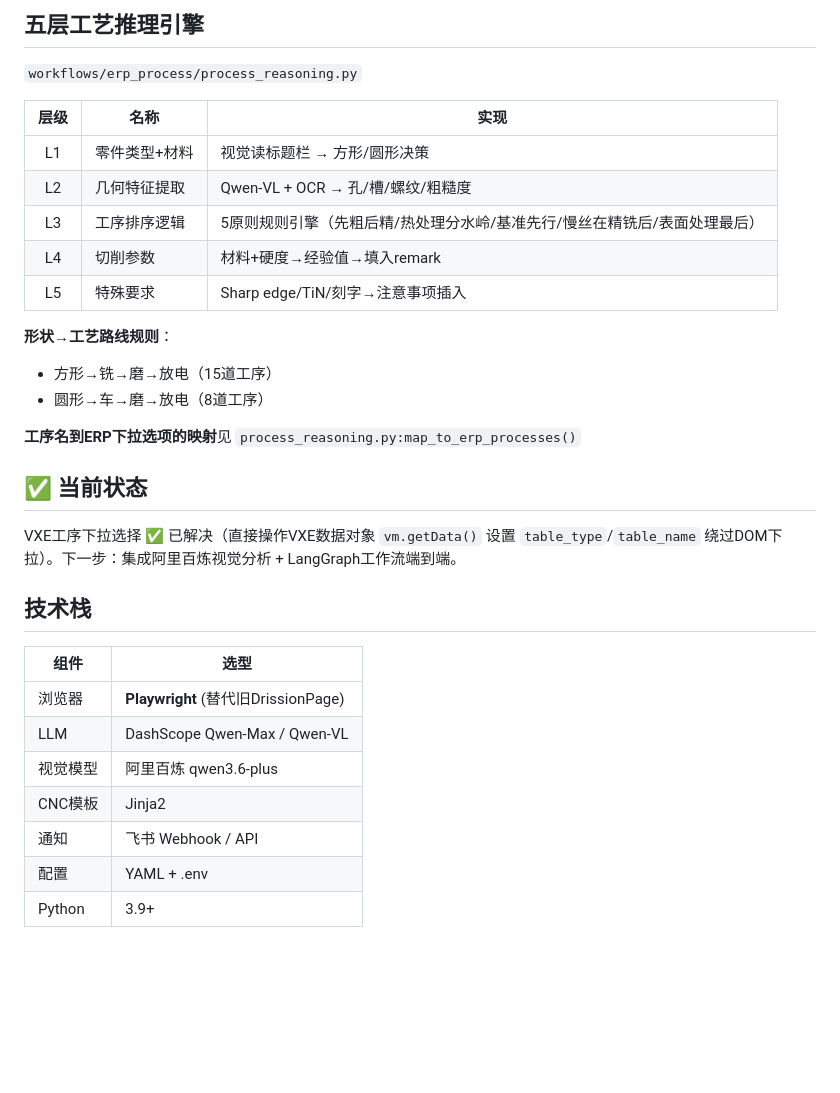
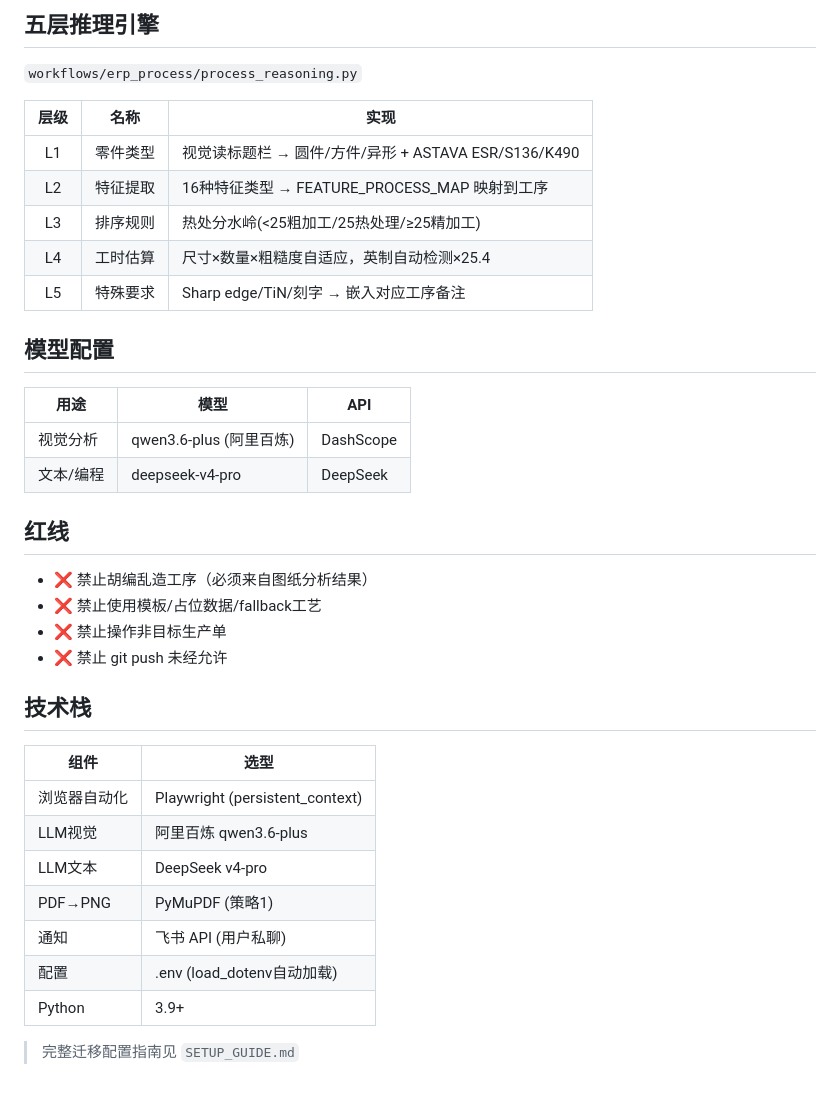
Before and after one commit to 1060392338/senlan-erp-automation, a Markdown page: README.md, the part around one of its changes. Drawn GitHub-style; blank space fills up the shorter version.

Commit message:
docs: 更新 README 到 V5.5

````diff
--- a/README.md
+++ b/README.md
@@ -65,35 +86,41 @@ senlan-automation/
 ```
 
-## 五层工艺推理引擎
+## 五层推理引擎
 
 `workflows/erp_process/process_reasoning.py`
 
 | 层级 | 名称 | 实现 |
 |:----:|------|------|
-| L1 | 零件类型+材料 | 视觉读标题栏 → 方形/圆形决策 |
-| L2 | 几何特征提取 | Qwen-VL + OCR → 孔/槽/螺纹/粗糙度 |
-| L3 | 工序排序逻辑 | 5原则规则引擎（先粗后精/热处理分水岭/基准先行/慢丝在精铣后/表面处理最后） |
-| L4 | 切削参数 | 材料+硬度→经验值→填入remark |
-| L5 | 特殊要求 | Sharp edge/TiN/刻字→注意事项插入 |
+| L1 | 零件类型 | 视觉读标题栏 → 圆件/方件/异形 + ASTAVA ESR/S136/K490 |
+| L2 | 特征提取 | 16种特征类型 → FEATURE_PROCESS_MAP 映射到工序 |
+| L3 | 排序规则 | 热处分水岭(<25粗加工/25热处理/≥25精加工) |
+| L4 | 工时估算 | 尺寸×数量×粗糙度自适应，英制自动检测×25.4 |
+| L5 | 特殊要求 | Sharp edge/TiN/刻字 → 嵌入对应工序备注 |
 
-**形状→工艺路线规则**：
-- 方形→铣→磨→放电（15道工序）
-- 圆形→车→磨→放电（8道工序）
+## 模型配置
 
-**工序名到ERP下拉选项的映射**见 `process_reasoning.py:map_to_erp_processes()`
+| 用途 | 模型 | API |
+|------|------|-----|
+| 视觉分析 | qwen3.6-plus (阿里百炼) | DashScope |
+| 文本/编程 | deepseek-v4-pro | DeepSeek |
 
-## ✅ 当前状态
+## 红线
 
-VXE工序下拉选择 ✅ 已解决（直接操作VXE数据对象 `vm.getData()` 设置 `table_type`/`table_name` 绕过DOM下拉）。下一步：集成阿里百炼视觉分析 + LangGraph工作流端到端。
+- ❌ 禁止胡编乱造工序（必须来自图纸分析结果）
+- ❌ 禁止使用模板/占位数据/fallback工艺
+- ❌ 禁止操作非目标生产单
+- ❌ 禁止 git push 未经允许
 
 ## 技术栈
 
 | 组件 | 选型 |
 |------|------|
-| 浏览器 | **Playwright** (替代旧DrissionPage) |
-| LLM | DashScope Qwen-Max / Qwen-VL |
-| 视觉模型 | 阿里百炼 qwen3.6-plus |
-| CNC模板 | Jinja2 |
-| 通知 | 飞书 Webhook / API |
-| 配置 | YAML + .env |
+| 浏览器自动化 | Playwright (persistent_context) |
+| LLM视觉 | 阿里百炼 qwen3.6-plus |
+| LLM文本 | DeepSeek v4-pro |
+| PDF→PNG | PyMuPDF (策略1) |
+| 通知 | 飞书 API (用户私聊) |
+| 配置 | .env (load_dotenv自动加载) |
 | Python | 3.9+ |
+
+> 完整迁移配置指南见 `SETUP_GUIDE.md`
````
Also changed, not shown: other parts of README.md (+65 -44 lines).
